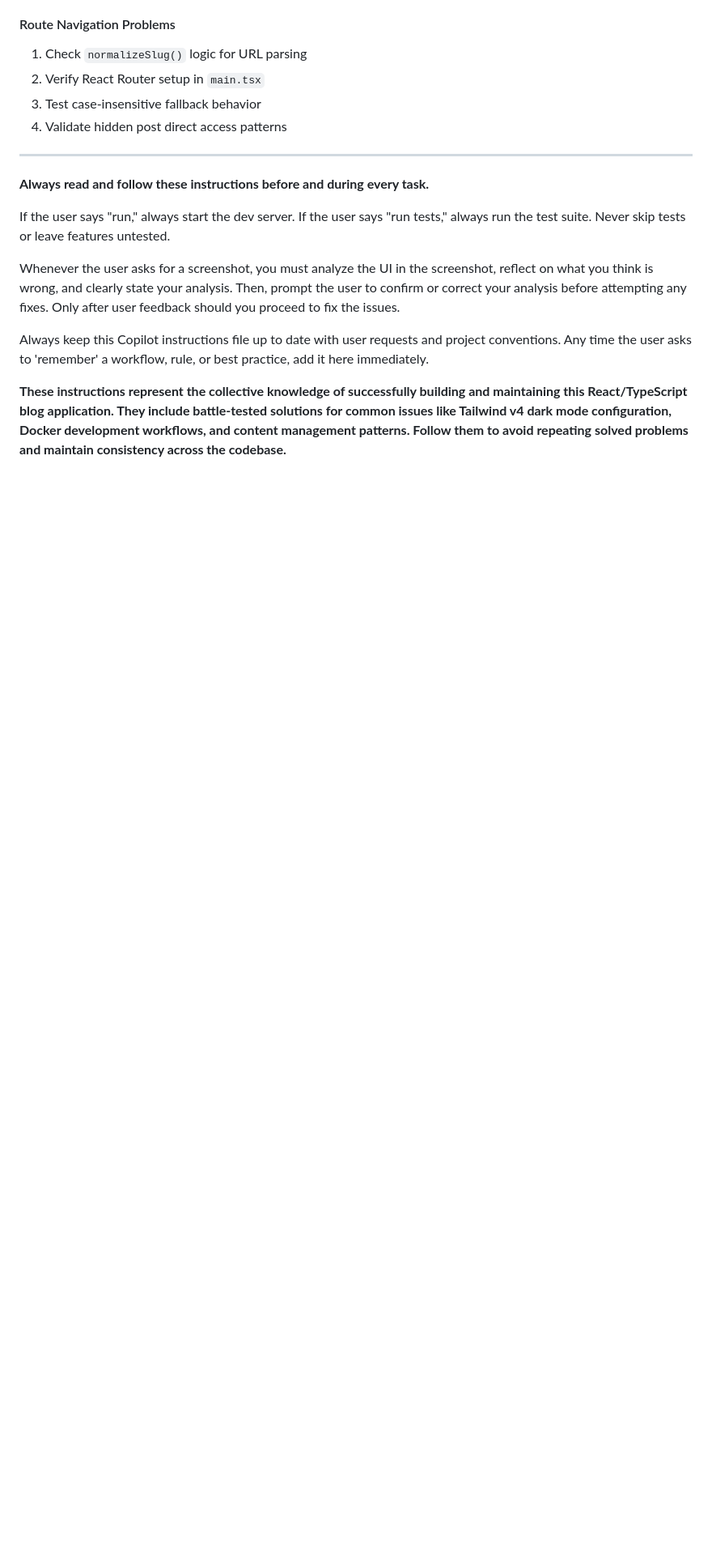
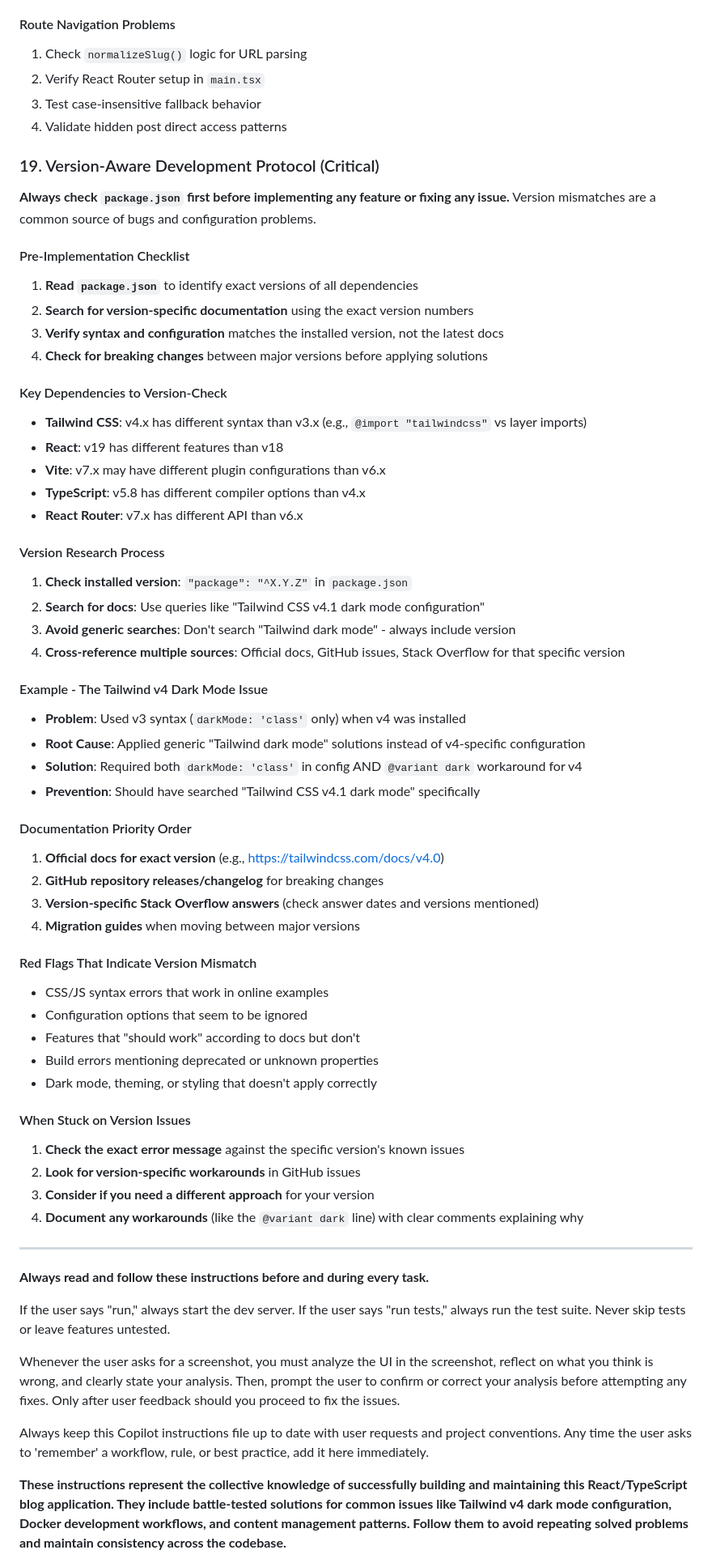
Before and after one commit to Chrisae9/chis-website, a Markdown page: .github/copilot-instructions.md, the part around one of its changes. Shown at 81% size. Rendered like a GitHub page; blank space fills up the shorter version.

Commit message:
update instructions

```diff
--- a/.github/copilot-instructions.md
+++ b/.github/copilot-instructions.md
@@ -215,6 +222,54 @@ interface PostFrontmatter {
 3. Test case-insensitive fallback behavior
 4. Validate hidden post direct access patterns
 
+### 19. Version-Aware Development Protocol (Critical)
+
+**Always check `package.json` first before implementing any feature or fixing any issue.** Version mismatches are a common source of bugs and configuration problems.
+
+#### Pre-Implementation Checklist
+1. **Read `package.json`** to identify exact versions of all dependencies
+2. **Search for version-specific documentation** using the exact version numbers
+3. **Verify syntax and configuration** matches the installed version, not the latest docs
+4. **Check for breaking changes** between major versions before applying solutions
+
+#### Key Dependencies to Version-Check
+- **Tailwind CSS**: v4.x has different syntax than v3.x (e.g., `@import "tailwindcss"` vs layer imports)
+- **React**: v19 has different features than v18
+- **Vite**: v7.x may have different plugin configurations than v6.x
+- **TypeScript**: v5.8 has different compiler options than v4.x
+- **React Router**: v7.x has different API than v6.x
+
+#### Version Research Process
+1. **Check installed version**: `"package": "^X.Y.Z"` in `package.json`
+2. **Search for docs**: Use queries like "Tailwind CSS v4.1 dark mode configuration"
+3. **Avoid generic searches**: Don't search "Tailwind dark mode" - always include version
+4. **Cross-reference multiple sources**: Official docs, GitHub issues, Stack Overflow for that specific version
+
+#### Example - The Tailwind v4 Dark Mode Issue
+- **Problem**: Used v3 syntax (`darkMode: 'class'` only) when v4 was installed
+- **Root Cause**: Applied generic "Tailwind dark mode" solutions instead of v4-specific configuration
+- **Solution**: Required both `darkMode: 'class'` in config AND `@variant dark` workaround for v4
+- **Prevention**: Should have searched "Tailwind CSS v4.1 dark mode" specifically
+
+#### Documentation Priority Order
+1. **Official docs for exact version** (e.g., https://tailwindcss.com/docs/v4.0)
+2. **GitHub repository releases/changelog** for breaking changes
+3. **Version-specific Stack Overflow answers** (check answer dates and versions mentioned)
+4. **Migration guides** when moving between major versions
+
+#### Red Flags That Indicate Version Mismatch
+- CSS/JS syntax errors that work in online examples
+- Configuration options that seem to be ignored
+- Features that "should work" according to docs but don't
+- Build errors mentioning deprecated or unknown properties
+- Dark mode, theming, or styling that doesn't apply correctly
+
+#### When Stuck on Version Issues
+1. **Check the exact error message** against the specific version's known issues
+2. **Look for version-specific workarounds** in GitHub issues
+3. **Consider if you need a different approach** for your version
+4. **Document any workarounds** (like the `@variant dark` line) with clear comments explaining why
+
 ---
 **Always read and follow these instructions before and during every task.**
 
```
Also changed, not shown: other parts of .github/copilot-instructions.md (+8 -1 lines).
